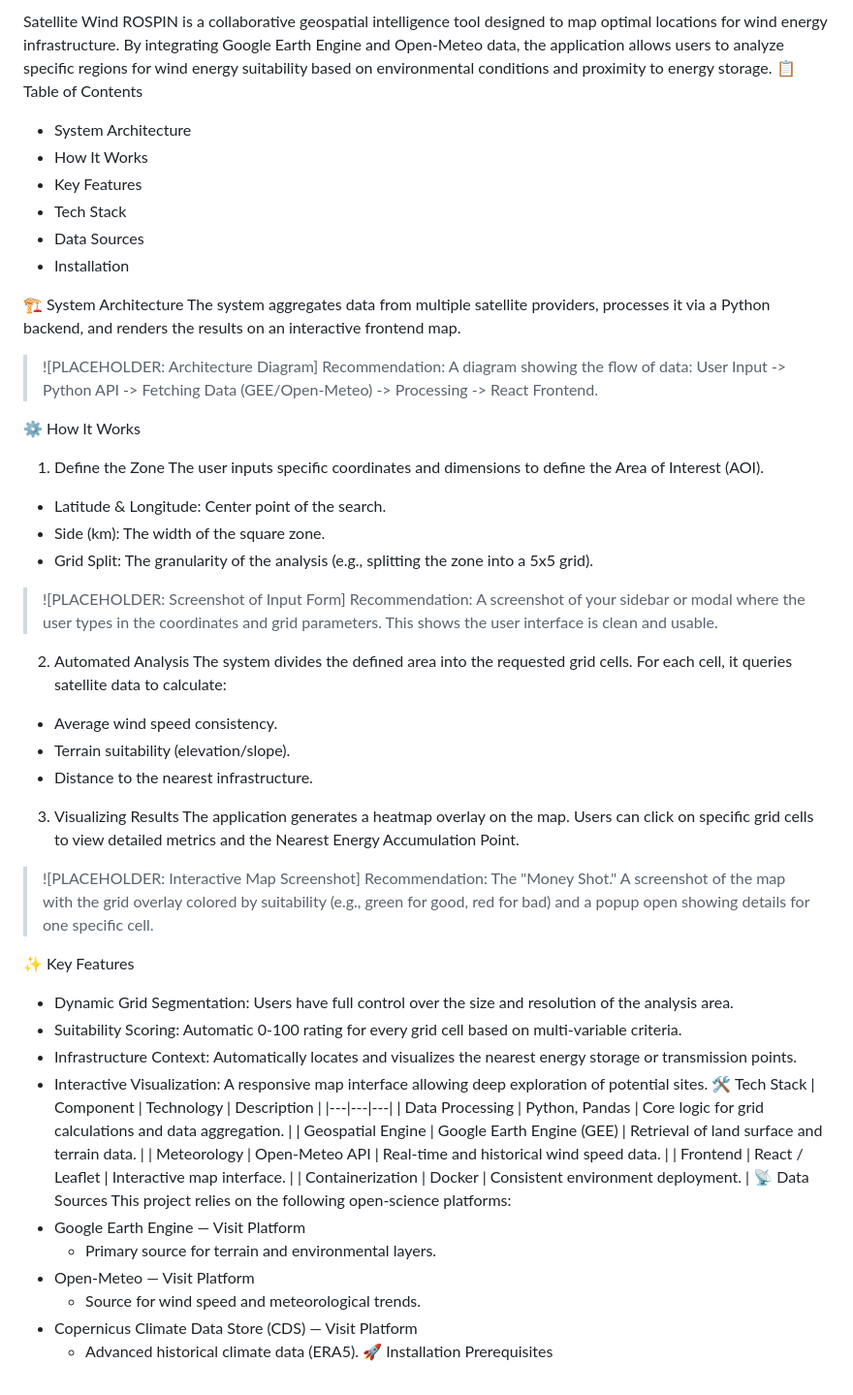
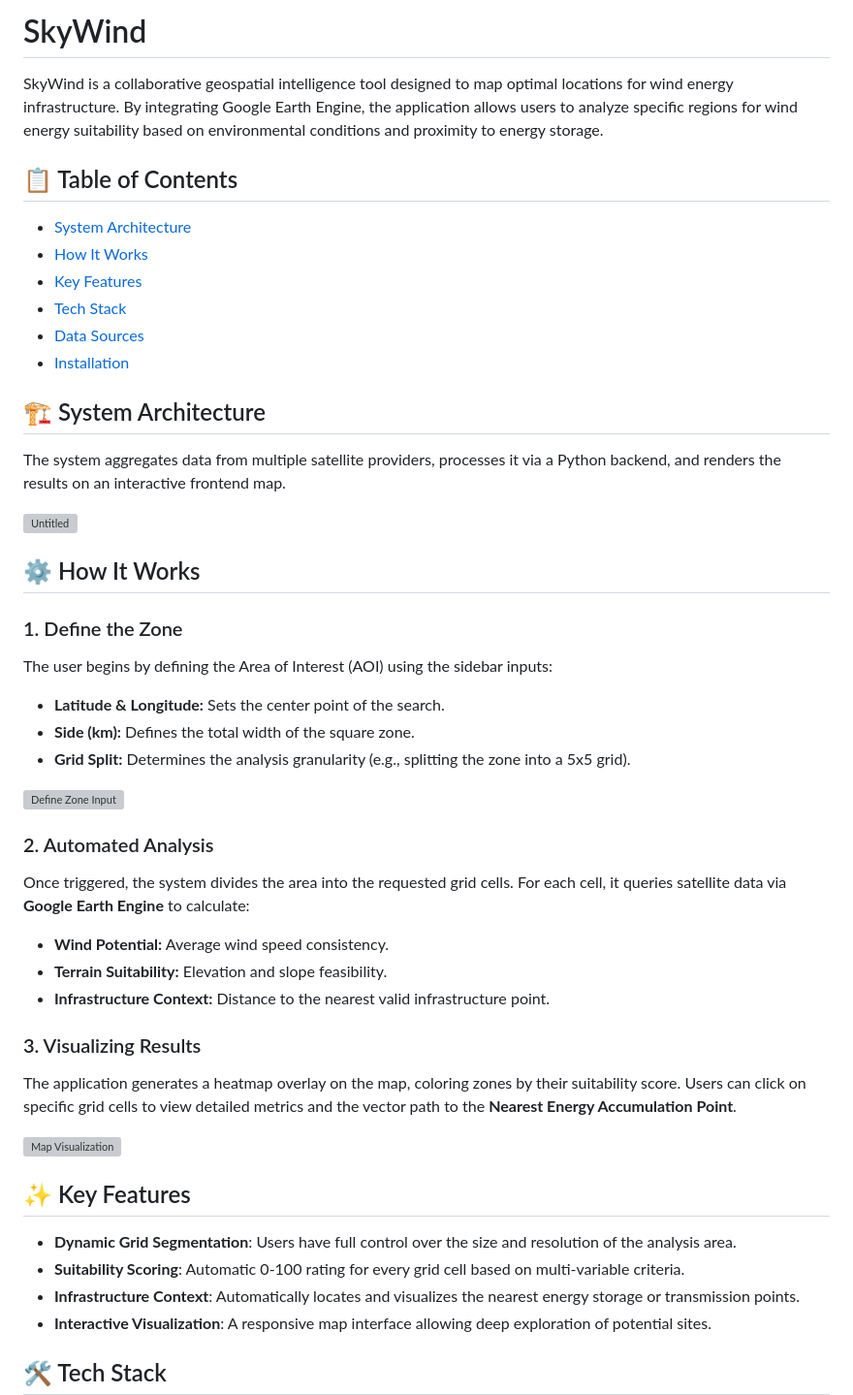
Before and after one commit to bbeatricecretu/RoSpin, a Markdown page: README.md, the part around the change printed below. Shown: that part at 97% size. GitHub-like rendering; grey boxes are pictures that could not be loaded.

Commit message:
README updatat
Updated project name and enhanced README structure with detailed sections on system architecture, features, tech stack, data sources, and installation instructions.

```diff
--- a/README.md
+++ b/README.md
@@ -1,55 +1,47 @@
-Satellite Wind ROSPIN is a collaborative geospatial intelligence tool designed to map optimal locations for wind energy infrastructure. By integrating Google Earth Engine and Open-Meteo data, the application allows users to analyze specific regions for wind energy suitability based on environmental conditions and proximity to energy storage.
-📋 Table of Contents
- * System Architecture
- * How It Works
- * Key Features
- * Tech Stack
- * Data Sources
- * Installation
+# SkyWind
 
-🏗 System Architecture
+SkyWind is a collaborative geospatial intelligence tool designed to map optimal locations for wind energy infrastructure. By integrating Google Earth Engine, the application allows users to analyze specific regions for wind energy suitability based on environmental conditions and proximity to energy storage.
+
+## 📋 Table of Contents
+ * [System Architecture](https://github.com/bbeatricecretu/RoSpin/edit/main/README.md#-system-architecture)
+ * [How It Works](https://github.com/bbeatricecretu/RoSpin/edit/main/README.md#%EF%B8%8F-how-it-works)
+ * [Key Features](https://github.com/bbeatricecretu/RoSpin/edit/main/README.md#-key-features)
+ * [Tech Stack](https://github.com/bbeatricecretu/RoSpin/edit/main/README.md#-tech-stack)
+ * [Data Sources](https://github.com/bbeatricecretu/RoSpin/edit/main/README.md#-data-sources)
+ * [Installation](https://github.com/bbeatricecretu/RoSpin/edit/main/README.md#-installation)
+
+## 🏗 System Architecture
 The system aggregates data from multiple satellite providers, processes it via a Python backend, and renders the results on an interactive frontend map.
-> ![PLACEHOLDER: Architecture Diagram]
-> Recommendation: A diagram showing the flow of data: User Input -> Python API -> Fetching Data (GEE/Open-Meteo) -> Processing -> React Frontend.
->
-⚙️ How It Works
-1. Define the Zone
-The user inputs specific coordinates and dimensions to define the Area of Interest (AOI).
- * Latitude & Longitude: Center point of the search.
- * Side (km): The width of the square zone.
- * Grid Split: The granularity of the analysis (e.g., splitting the zone into a 5x5 grid).
-> ![PLACEHOLDER: Screenshot of Input Form]
-> Recommendation: A screenshot of your sidebar or modal where the user types in the coordinates and grid parameters. This shows the user interface is clean and usable.
->
-2. Automated Analysis
-The system divides the defined area into the requested grid cells. For each cell, it queries satellite data to calculate:
- * Average wind speed consistency.
- * Terrain suitability (elevation/slope).
- * Distance to the nearest infrastructure.
-3. Visualizing Results
-The application generates a heatmap overlay on the map. Users can click on specific grid cells to view detailed metrics and the Nearest Energy Accumulation Point.
-> ![PLACEHOLDER: Interactive Map Screenshot]
-> Recommendation: The "Money Shot." A screenshot of the map with the grid overlay colored by suitability (e.g., green for good, red for bad) and a popup open showing details for one specific cell.
->
-✨ Key Features
- * Dynamic Grid Segmentation: Users have full control over the size and resolution of the analysis area.
- * Suitability Scoring: Automatic 0-100 rating for every grid cell based on multi-variable criteria.
- * Infrastructure Context: Automatically locates and visualizes the nearest energy storage or transmission points.
- * Interactive Visualization: A responsive map interface allowing deep exploration of potential sites.
-🛠 Tech Stack
-| Component | Technology | Description |
-|---|---|---|
-| Data Processing | Python, Pandas | Core logic for grid calculations and data aggregation. |
-| Geospatial Engine | Google Earth Engine (GEE) | Retrieval of land surface and terrain data. |
-| Meteorology | Open-Meteo API | Real-time and historical wind speed data. |
-| Frontend | React / Leaflet | Interactive map interface. |
-| Containerization | Docker | Consistent environment deployment. |
-📡 Data Sources
-This project relies on the following open-science platforms:
- * Google Earth Engine — Visit Platform
-   * Primary source for terrain and environmental layers.
- * Open-Meteo — Visit Platform
-   * Source for wind speed and meteorological trends.
- * Copernicus Climate Data Store (CDS) — Visit Platform
-   * Advanced historical climate data (ERA5).
-🚀 Installation
+
+<img width="800" height="700" alt="Untitled" src="https://github.com/user-attachments/assets/2d7922a5-528e-4617-a7c4-42d9006ce94e" />
+
+
+
+## ⚙️ How It Works
+
+### 1. Define the Zone
+The user begins by defining the Area of Interest (AOI) using the sidebar inputs:
+* **Latitude & Longitude:** Sets the center point of the search.
+* **Side (km):** Defines the total width of the square zone.
+* **Grid Split:** Determines the analysis granularity (e.g., splitting the zone into a 5x5 grid).
+
+![Define Zone Input](https://github.com/user-attachments/assets/b00ac48c-0dd0-429e-92d0-bbee770534ab)
+
+### 2. Automated Analysis
+Once triggered, the system divides the area into the requested grid cells. For each cell, it queries satellite data via **Google Earth Engine** to calculate:
+* **Wind Potential:** Average wind speed consistency.
+* **Terrain Suitability:** Elevation and slope feasibility.
+* **Infrastructure Context:** Distance to the nearest valid infrastructure point.
+
+### 3. Visualizing Results
+The application generates a heatmap overlay on the map, coloring zones by their suitability score. Users can click on specific grid cells to view detailed metrics and the vector path to the **Nearest Energy Accumulation Point**.
+
+![Map Visualization](https://github.com/user-attachments/assets/60be5ae7-8e48-41d2-b53b-60e43ed46eb1)
+
+## ✨ Key Features
+ * **Dynamic Grid Segmentation**: Users have full control over the size and resolution of the analysis area.
+ * **Suitability Scoring**: Automatic 0-100 rating for every grid cell based on multi-variable criteria.
+ * **Infrastructure Context**: Automatically locates and visualizes the nearest energy storage or transmission points.
+ * **Interactive Visualization**: A responsive map interface allowing deep exploration of potential sites.
+## 🛠 Tech Stack
+
```
Also changed, not shown: other parts of README.md (+22 -7 lines).
